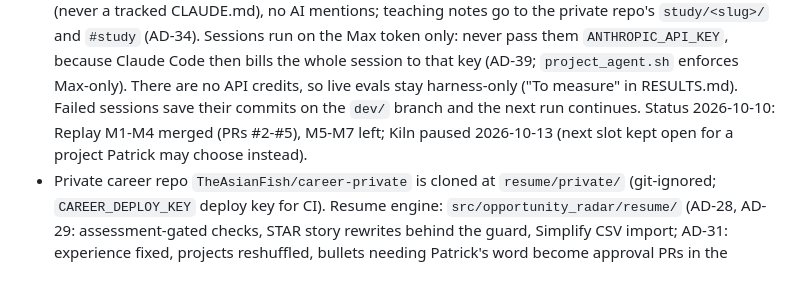
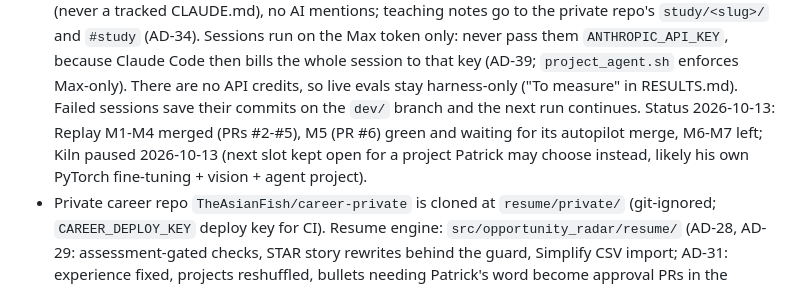
Before and after one commit to TheAsianFish/job-finder, a Markdown page: CLAUDE.md, the part around the change. GitHub-like rendering.

Commit message:
docs: builder status for Replay M5

```diff
--- a/CLAUDE.md
+++ b/CLAUDE.md
@@ -109,9 +109,10 @@ roles are excluded. Skill demand: `uv run opportunity-radar insights skills`
   session to that key (AD-39; `project_agent.sh` enforces Max-only). There
   are no API credits, so live evals stay harness-only ("To measure" in
   RESULTS.md). Failed sessions save their commits on the `dev/` branch and
-  the next run continues. Status 2026-10-10: Replay M1-M4 merged (PRs #2-#5),
-  M5-M7 left; Kiln paused 2026-10-13 (next slot kept open for a project
-  Patrick may choose instead).
+  the next run continues. Status 2026-10-13: Replay M1-M4 merged (PRs #2-#5),
+  M5 (PR #6) green and waiting for its autopilot merge, M6-M7 left; Kiln
+  paused 2026-10-13 (next slot kept open for a project Patrick may choose
+  instead, likely his own PyTorch fine-tuning + vision + agent project).
 - Private career repo `TheAsianFish/career-private` is cloned at
   `resume/private/` (git-ignored; `CAREER_DEPLOY_KEY` deploy key for CI).
   Resume engine: `src/opportunity_radar/resume/` (AD-28, AD-29: assessment-gated
```
